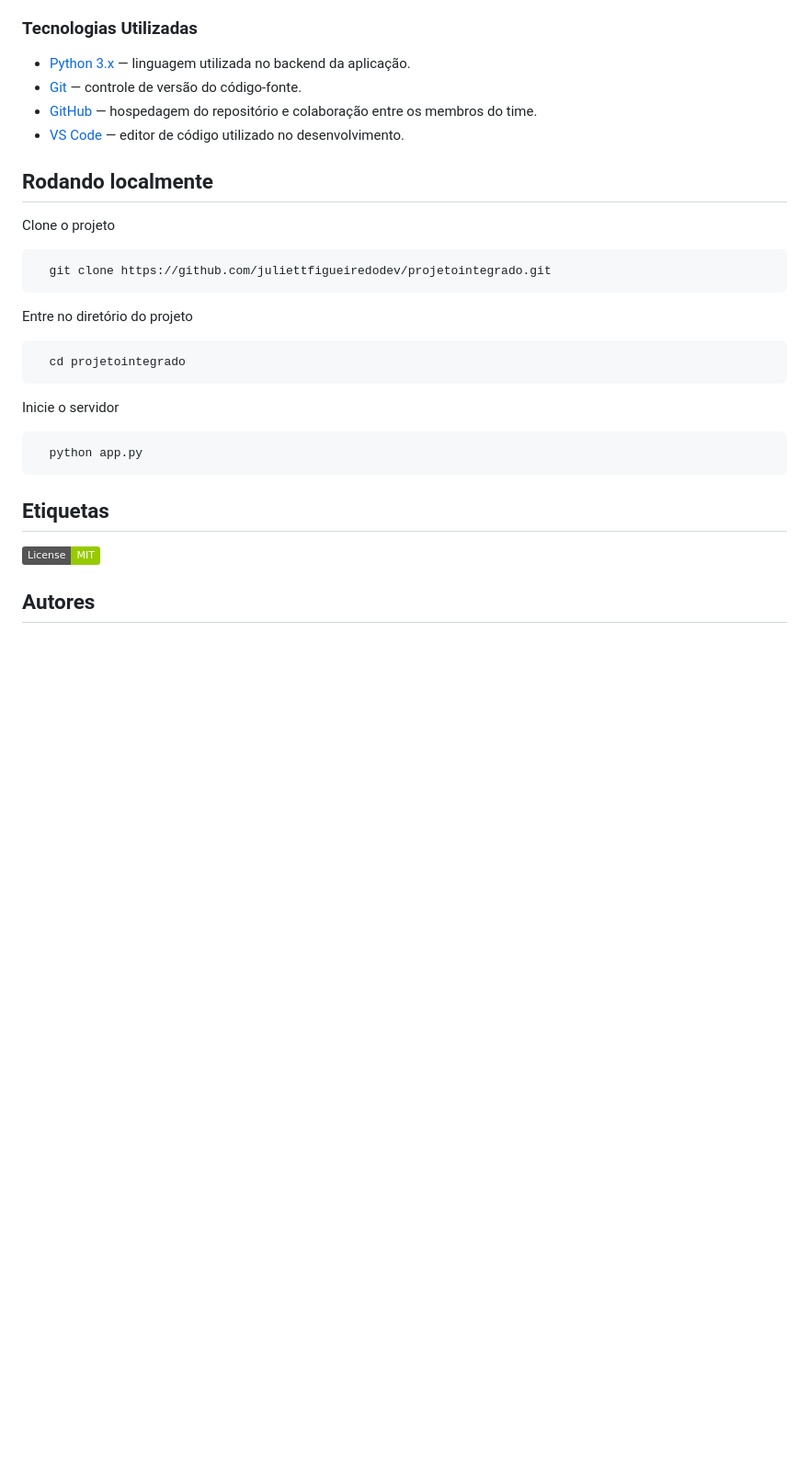
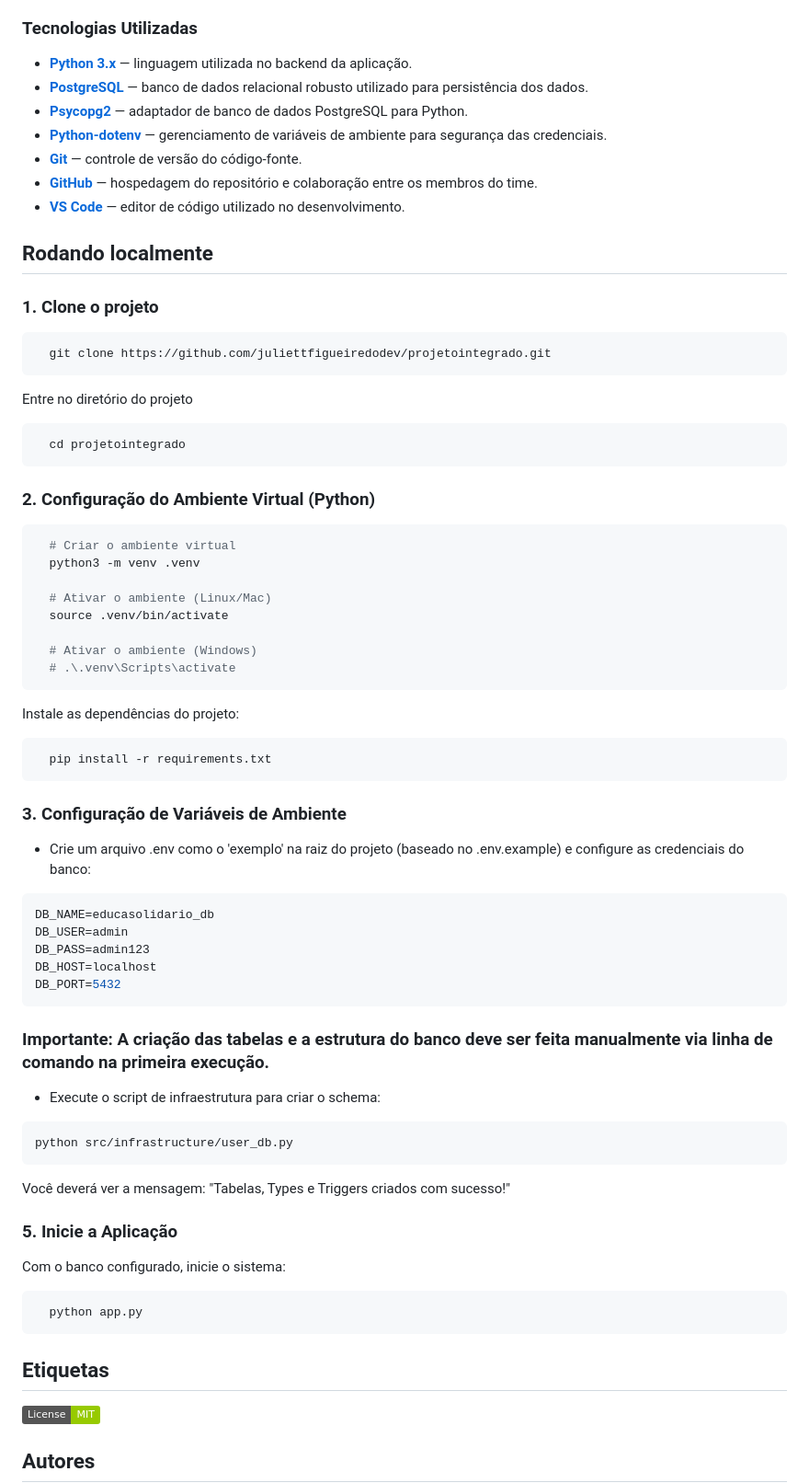
Before and after one commit to juliettfigueiredodev/projetointegrado, a Markdown page: README.md, the part around the change. Shown at 92% size. Drawn GitHub-style; badges without logos; blank space fills up the shorter version.

Commit message:
docs: atualiza README com guia de instalação e detalhes do projeto

````diff
--- a/README.md
+++ b/README.md
@@ -34,18 +34,18 @@ Para quem está aprendendo a programar, o projeto físico é fundamental porque
 
 ### Tecnologias Utilizadas
 
-- [Python 3.x](https://www.python.org/) — linguagem utilizada no backend da aplicação.
-- [Git](https://git-scm.com/) — controle de versão do código-fonte.
-- [GitHub](https://github.com/) — hospedagem do repositório e colaboração entre os membros do time.
-- [VS Code](https://code.visualstudio.com/) — editor de código utilizado no desenvolvimento.
-
-
-
+- **[Python 3.x](https://www.python.org/)** — linguagem utilizada no backend da aplicação.
+- **[PostgreSQL](https://www.postgresql.org/)** — banco de dados relacional robusto utilizado para persistência dos dados.
+- **[Psycopg2](https://pypi.org/project/psycopg2/)** — adaptador de banco de dados PostgreSQL para Python.
+- **[Python-dotenv](https://pypi.org/project/python-dotenv/)** — gerenciamento de variáveis de ambiente para segurança das credenciais.
+- **[Git](https://git-scm.com/)** — controle de versão do código-fonte.
+- **[GitHub](https://github.com/)** — hospedagem do repositório e colaboração entre os membros do time.
+- **[VS Code](https://code.visualstudio.com/)** — editor de código utilizado no desenvolvimento.
 
 
 ## Rodando localmente
 
-Clone o projeto
+### 1. Clone o projeto
 
 ```bash
   git clone https://github.com/juliettfigueiredodev/projetointegrado.git
@@ -57,17 +57,54 @@ Entre no diretório do projeto
   cd projetointegrado
 ```
 
-Inicie o servidor
+### 2. Configuração do Ambiente Virtual (Python)
 
+```bash
+  # Criar o ambiente virtual
+  python3 -m venv .venv
+
+  # Ativar o ambiente (Linux/Mac)
+  source .venv/bin/activate
+
+  # Ativar o ambiente (Windows)
+  # .\.venv\Scripts\activate
+```
+
+Instale as dependências do projeto:
+
+```bash
+  pip install -r requirements.txt
+```
+
+### 3. Configuração de Variáveis de Ambiente
+
+* Crie um arquivo .env como o 'exemplo' na raiz do projeto (baseado no .env.example) e configure as credenciais do banco:
+
+```Ini
+DB_NAME=educasolidario_db
+DB_USER=admin
+DB_PASS=admin123
+DB_HOST=localhost
+DB_PORT=5432
+```
+
+### Importante: A criação das tabelas e a estrutura do banco deve ser feita manualmente via linha de comando na primeira execução.
+
+* Execute o script de infraestrutura para criar o schema:
+```bash
+python src/infrastructure/user_db.py
+```
+Você deverá ver a mensagem: "Tabelas, Types e Triggers criados com sucesso!"
+
+
+### 5. Inicie a Aplicação
+Com o banco configurado, inicie o sistema:
 ```bash
   python app.py
 ```
 
 
-
-
 ## Etiquetas
-
 
 [![MIT License](https://img.shields.io/badge/License-MIT-green.svg)](https://choosealicense.com/licenses/mit/)
 ## Autores
````
